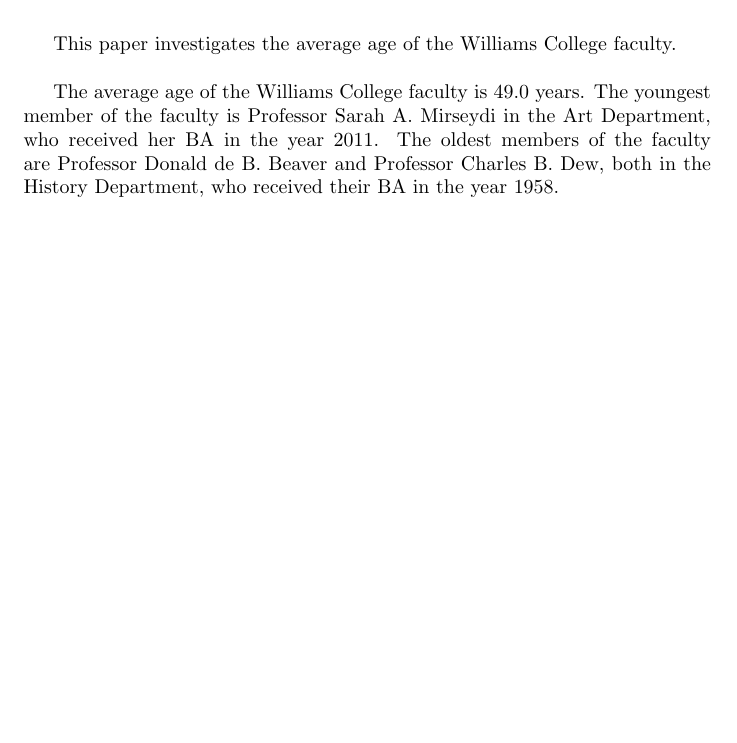
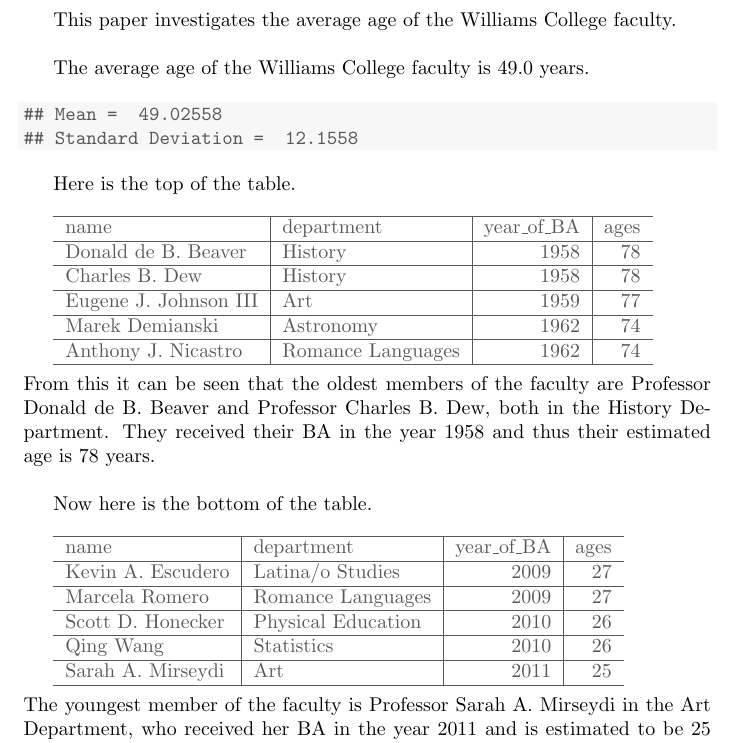
Before and after one commit to daishironishida-williams/hutchinhillproject, a LaTeX document (vignettes/my-vignette.tex): part of the page before the commit and part of page 1 of 3 after it, cut so that both start at the same text, the shorter picture padded with empty space. Compiled offline with pdfLaTeX.

Commit message:
Exported functions, added tables

```diff
--- a/vignettes/my-vignette.tex
+++ b/vignettes/my-vignette.tex
@@ -58,14 +58,64 @@
 This paper investigates the average age of the Williams College faculty.\\
 
 The average age of the Williams College faculty is 49.0 years.
-The youngest member of the faculty is Professor Sarah A. Mirseydi in the Art Department, who received her BA in the year 2011.
-The oldest members of the faculty are Professor Donald de B. Beaver and Professor Charles B. Dew, both in the History Department, who received their BA in the year 1958.
-
 
 \begin{knitrout}
 \definecolor{shadecolor}{rgb}{0.969, 0.969, 0.969}\color{fgcolor}\begin{kframe}
 \begin{verbatim}
-## [1] 49.02558
+## Mean =  49.02558
+## Standard Deviation =  12.1558
 \end{verbatim}
-\end{kframe}\begin{figure}[h]
-\includegraphics[width=\maxwidth]{figure/unnamed-chunk-1-1} \caption[Plot 1]{Plot 1:10}\label{fig:unnamed-chunk-1}
+\end{kframe}
+\end{knitrout}
+
+Here is the top of the table.\\
+
+\begin{knitrout}
+\definecolor{shadecolor}{rgb}{0.969, 0.969, 0.969}\color{fgcolor}
+\begin{tabular}{l|l|r|r}
+\hline
+name & department & year\_of\_BA & ages\\
+\hline
+Donald de B. Beaver & History & 1958 & 78\\
+\hline
+Charles B. Dew & History & 1958 & 78\\
+\hline
+Eugene J. Johnson III & Art & 1959 & 77\\
+\hline
+Marek Demianski & Astronomy & 1962 & 74\\
+\hline
+Anthony J. Nicastro & Romance Languages & 1962 & 74\\
+\hline
+\end{tabular}
+
+
+\end{knitrout}
+\hfill
+\\
+From this it can be seen that the oldest members of the faculty are Professor Donald de B. Beaver and Professor Charles B. Dew, both in the History Department. They received their BA in the year 1958 and thus their estimated age is 78 years.\\
+
+Now here is the bottom of the table.\\
+
+\begin{knitrout}
+\definecolor{shadecolor}{rgb}{0.969, 0.969, 0.969}\color{fgcolor}
+\begin{tabular}{l|l|r|r}
+\hline
+name & department & year\_of\_BA & ages\\
+\hline
+Kevin A. Escudero & Latina/o Studies & 2009 & 27\\
+\hline
+Marcela Romero & Romance Languages & 2009 & 27\\
+\hline
+Scott D. Honecker & Physical Education & 2010 & 26\\
+\hline
+Qing Wang & Statistics & 2010 & 26\\
+\hline
+Sarah A. Mirseydi & Art & 2011 & 25\\
+\hline
+\end{tabular}
+
+
+\end{knitrout}
+\hfill
+\\
+The youngest member of the faculty is Professor Sarah A. Mirseydi in the Art Department, who received her BA in the year 2011 and is estimated to be 25 years old.\\
```
Also changed, not shown: vignettes/my-vignette-concordance.tex (+1 -1 lines), vignettes/figure/unnamed-chunk-2-1.pdf (added), vignettes/figure/unnamed-chunk-3-1.pdf (added), vignettes/figure/unnamed-chunk-4-1.pdf (added), vignettes/figure/unnamed-chunk-5-1.pdf (added), vignettes/figure/unnamed-chunk-6-1.pdf (added), vignettes/my-vignette.pdf, vignettes/my-vignette.tex (21 more changed lines), 9 other files.
